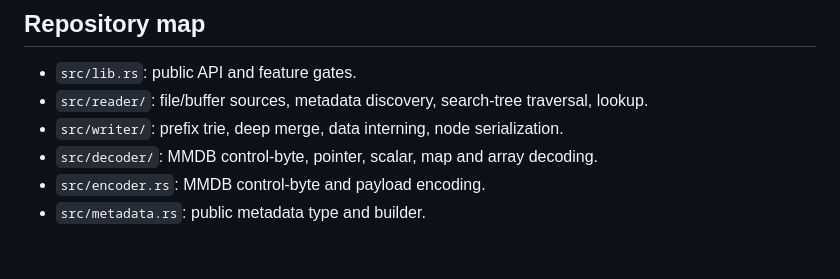
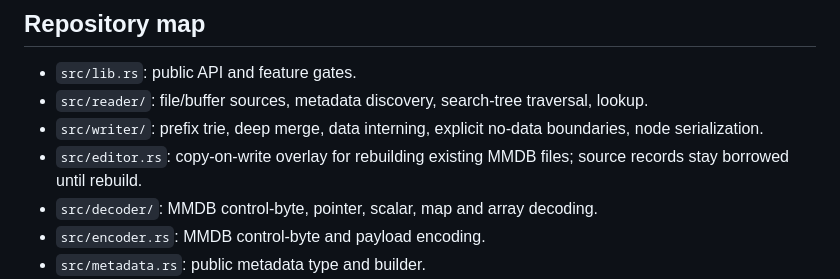
Before and after one commit to 0x00F6/libmaxminddb-rs, a Markdown page: AGENTS.md, the part around the change. GitHub-like rendering; blank space fills up the shorter version.

Commit message:
docs: record MMDB editor architecture

```diff
--- a/AGENTS.md
+++ b/AGENTS.md
@@ -10,7 +10,8 @@ Maintain an independent, high-performance, memory-conscious Rust implementation
 
 - `src/lib.rs`: public API and feature gates.
 - `src/reader/`: file/buffer sources, metadata discovery, search-tree traversal, lookup.
-- `src/writer/`: prefix trie, deep merge, data interning, node serialization.
+- `src/writer/`: prefix trie, deep merge, data interning, explicit no-data boundaries, node serialization.
+- `src/editor.rs`: copy-on-write overlay for rebuilding existing MMDB files; source records stay borrowed until rebuild.
 - `src/decoder/`: MMDB control-byte, pointer, scalar, map and array decoding.
 - `src/encoder.rs`: MMDB control-byte and payload encoding.
 - `src/metadata.rs`: public metadata type and builder.
```
